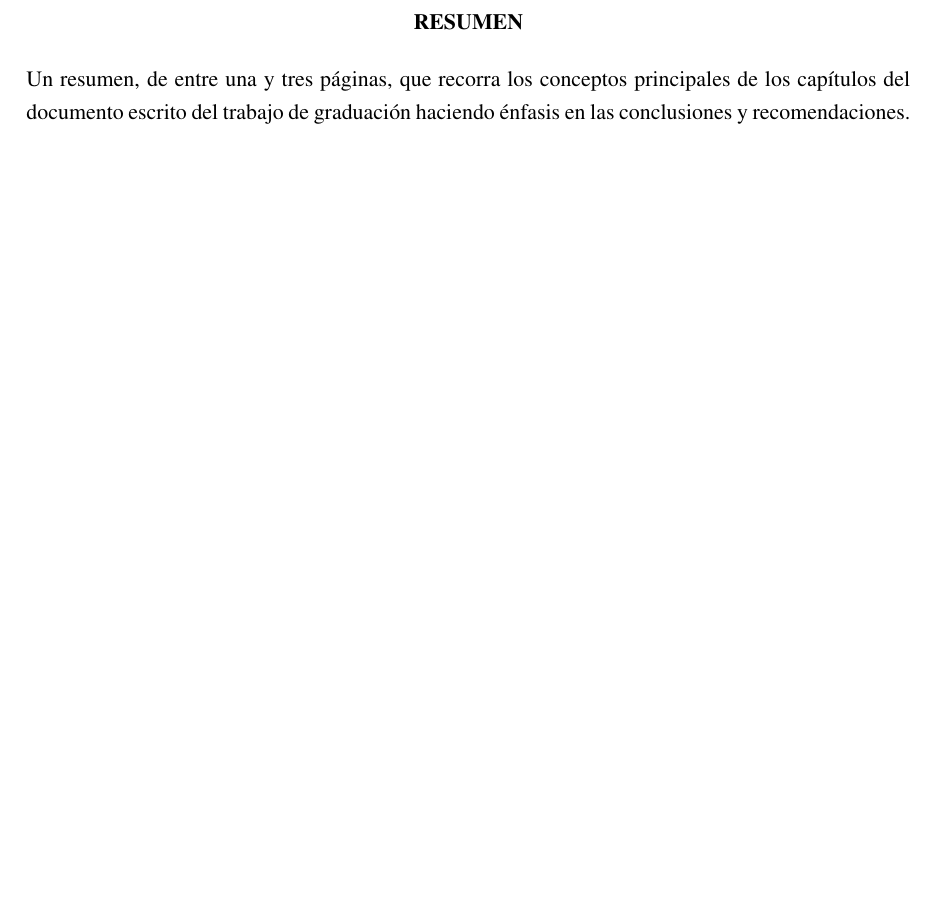
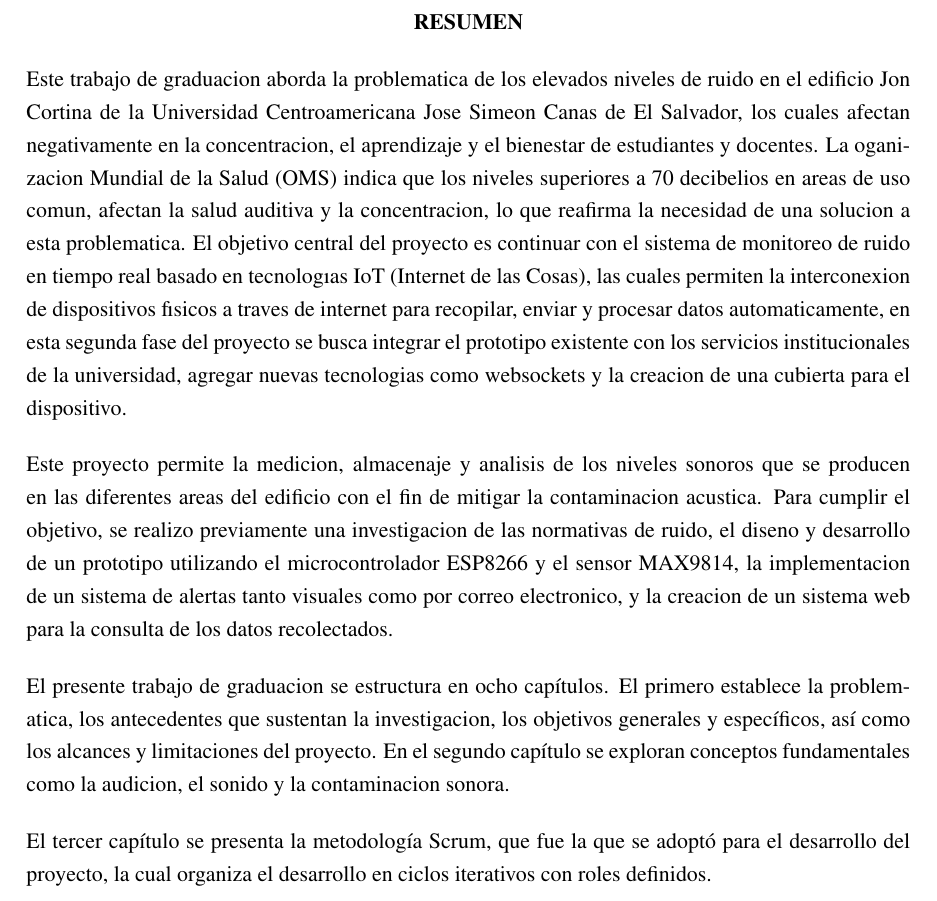
Before and after one commit to GatoHery/latex_tesis_SMR, a LaTeX document (NoModificar/main.tex, which reads datos.tex): part of page 6 of 52, cut so that both start at the same text, the shorter picture padded with empty space. Compiled offline with pdfLaTeX.

Commit message:
✨ ADD introduction
Se agrego un resumen a la documentacion

```diff
--- a/datos.tex
+++ b/datos.tex
@@ -76,7 +76,32 @@
 % ================== NO MODIFICAR LOS COMANDOS ===================
 % ================================================================
 
-\newcommand{\resumen}{Un resumen, de entre una y tres páginas, que recorra los conceptos principales de los capítulos del documento escrito del trabajo de graduación haciendo énfasis en las conclusiones y recomendaciones.}
+\newcommand{\resumen}
+{
+  Este trabajo de graduacion aborda la problematica de los elevados niveles de ruido en el edificio Jon
+  Cortina de la Universidad Centroamericana Jose Simeon Canas de El Salvador, los cuales afectan
+  negativamente en la concentracion, el aprendizaje y el bienestar de estudiantes y docentes. La oganizacion
+  Mundial de la Salud (OMS) indica que los niveles superiores a 70 decibelios en areas de uso comun,
+  afectan la salud auditiva y la concentracion, lo que reafirma la necesidad de una solucion a esta problematica.
+  El objetivo central del proyecto es continuar con el sistema de monitoreo de ruido en tiempo real
+  basado en tecnologıas IoT (Internet de las Cosas), las cuales permiten la interconexion de dispositivos
+  fısicos a traves de internet para recopilar, enviar y procesar datos automaticamente, en esta segunda fase
+  del proyecto se busca integrar el prototipo existente con los servicios institucionales de la universidad,
+  agregar nuevas tecnologias como websockets y la creacion de una cubierta para el dispositivo.
+
+  Este proyecto permite la medicion, almacenaje y analisis de los niveles sonoros que se producen en las diferentes
+  areas del edificio con el fin de mitigar la contaminacion acustica. Para cumplir el objetivo, se realizo previamente
+  una investigacion de las normativas de ruido, el diseno y desarrollo de un prototipo utilizando el microcontrolador ESP8266
+  y el sensor MAX9814, la implementacion de un sistema de alertas tanto visuales como por correo electronico, y la creacion
+  de un sistema web para la consulta de los datos recolectados.
+
+  El presente trabajo de graduacion se estructura en ocho capítulos. El primero establece la problematica, los antecedentes
+  que sustentan la investigacion, los objetivos generales y específicos, así como los alcances y limitaciones del proyecto.
+  En el segundo capítulo se exploran conceptos fundamentales como la audicion, el sonido y la contaminacion sonora.
+
+  El tercer capítulo se presenta la metodología Scrum, que fue la que se adoptó para el desarrollo del
+  proyecto, la cual organiza el desarrollo en ciclos iterativos con roles definidos.
+}
 
 %=================================================================
 %                  Sección editable para siglas
```
Also changed, not shown: main.pdf, 4 other files.
